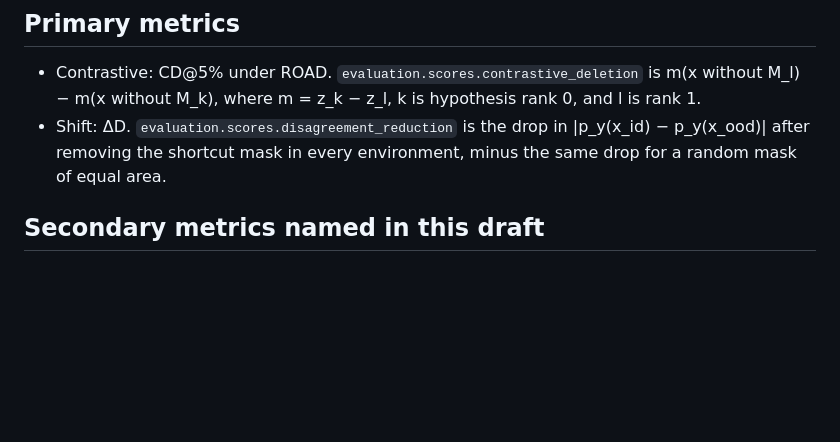
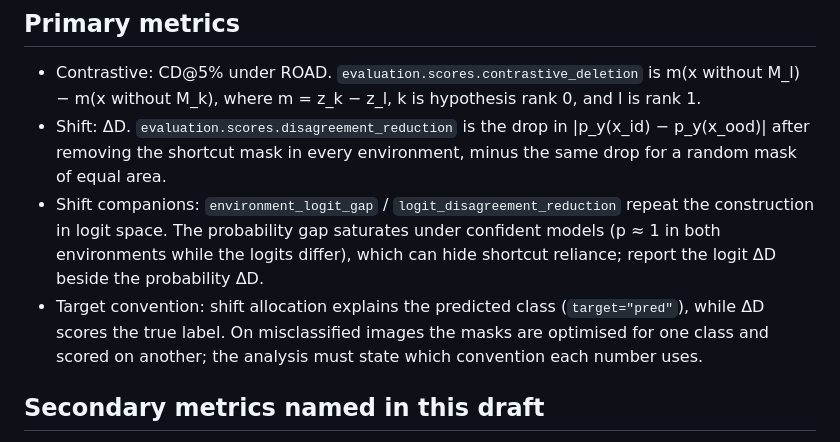
Before and after one commit to supreethms1809/gambit, a Markdown page: docs/paper/EVAL_PLAN.md, the part around the change. Drawn GitHub-style; blank space fills up the shorter version.

```diff
--- a/docs/paper/EVAL_PLAN.md
+++ b/docs/paper/EVAL_PLAN.md
@@ -16,6 +16,8 @@ Optimisation uses blur keep. The primary score uses ROAD noisy-linear imputation
 
 - Contrastive: CD@5% under ROAD. `evaluation.scores.contrastive_deletion` is m(x without M_l) − m(x without M_k), where m = z_k − z_l, k is hypothesis rank 0, and l is rank 1.
 - Shift: ΔD. `evaluation.scores.disagreement_reduction` is the drop in |p_y(x_id) − p_y(x_ood)| after removing the shortcut mask in every environment, minus the same drop for a random mask of equal area.
+- Shift companions: `environment_logit_gap` / `logit_disagreement_reduction` repeat the construction in logit space. The probability gap saturates under confident models (p ≈ 1 in both environments while the logits differ), which can hide shortcut reliance; report the logit ΔD beside the probability ΔD.
+- Target convention: shift allocation explains the predicted class (`target="pred"`), while ΔD scores the true label. On misclassified images the masks are optimised for one class and scored on another; the analysis must state which convention each number uses.
 
 ## Secondary metrics named in this draft
 
```
Also changed, not shown: docs/paper/BASELINES.md (+4 -0 lines).
